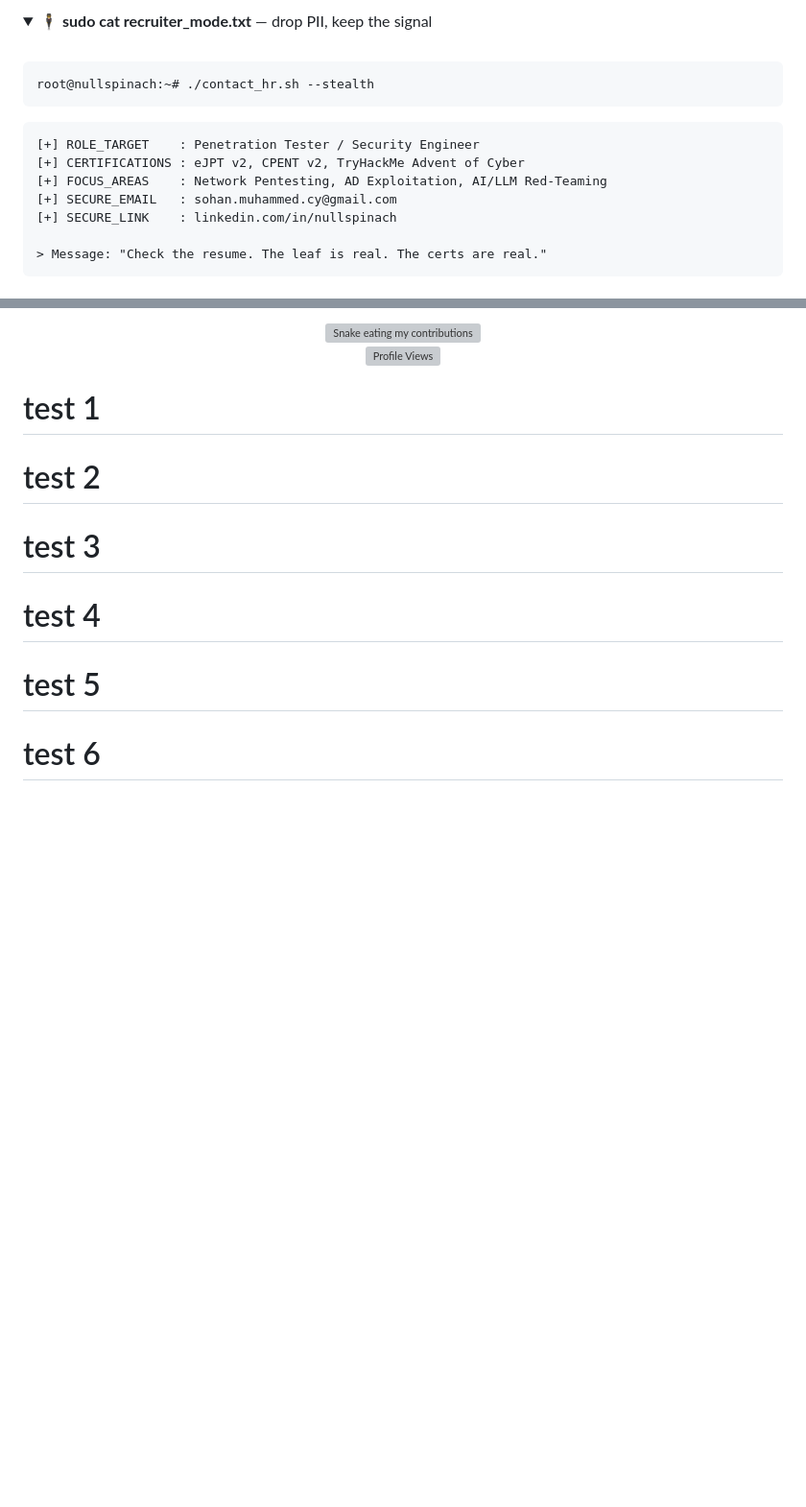
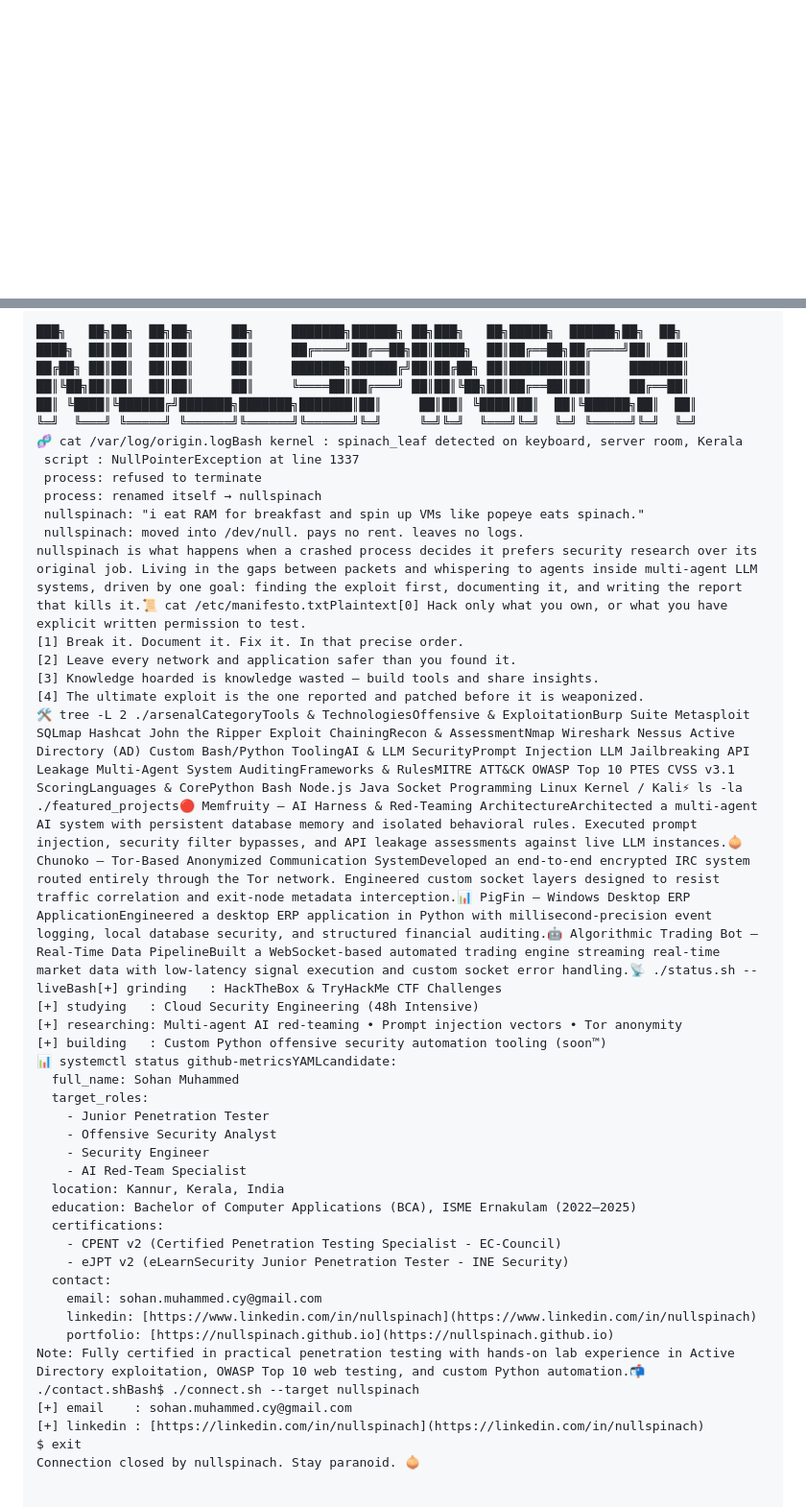
Before and after one commit to nullspinach/nullspinach, a Markdown page: README.md, 2 parts joined by grey strips. Shown at 96% size. GitHub-like rendering; folded sections open; blank space fills up the shorter version; grey boxes are pictures that could not be loaded.

````diff
--- a/README.md
+++ b/README.md
@@ -117,19 +26,0 @@ root@nullspinach:~# cat manifesto.txt
-<details>
-<summary>🕴️ <b>sudo cat recruiter_mode.txt</b> — drop PII, keep the signal</summary>
-<br>
-
-```bash
-root@nullspinach:~# ./contact_hr.sh --stealth
-```
-
-```text
-[+] ROLE_TARGET    : Penetration Tester / Security Engineer
-[+] CERTIFICATIONS : eJPT v2, CPENT v2, TryHackMe Advent of Cyber
-[+] FOCUS_AREAS    : Network Pentesting, AD Exploitation, AI/LLM Red-Teaming
-[+] SECURE_EMAIL   : sohan.muhammed.cy@gmail.com
-[+] SECURE_LINK    : linkedin.com/in/nullspinach
-
-> Message: "Check the resume. The leaf is real. The certs are real."
-```
-</details>
-
@@ -153,15 +27,43 @@ Connection to nullspinach closed. Stay paranoid. 🧅
-<div align="center">
-  <img src="https://raw.githubusercontent.com/nullspinach/nullspinach/output/github-snake-dark.svg" alt="Snake eating my contributions" />
-</div>
-<div align="center">
-
-![Profile Views](https://komarev.com/ghpvc/?username=nullspinach&color=00ff41&style=flat-square&label=Intruders+Logged)
-
-</div>
-
-# test 1
-# test 2
-# test 3
-# test 4
-# test 5
-# test 6
+```ascii
+███╗   ██╗██╗  ██╗██╗     ██╗     ███████╗██████╗ ██╗███╗   ██╗█████╗  ██████╗██╗  ██╗
+████╗  ██║██║  ██║██║     ██║     ██╔════╝██╔══██╗██║████╗  ██║██╔══██╗██╔════╝██║  ██║
+██╔██╗ ██║██║  ██║██║     ██║     ███████╗██████╔╝██║██╔██╗ ██║███████║██║     ███████║
+██║╚██╗██║██║  ██║██║     ██║     ╚════██║██╔═══╝ ██║██║╚██╗██║██╔══██║██║     ██╔══██║
+██║ ╚████║╚██████╔╝███████╗███████╗███████║██║     ██║██║ ╚████║██║  ██║╚██████╗██║  ██║
+╚═╝  ╚═══╝ ╚═════╝ ╚══════╝╚══════╝╚══════╝╚═╝     ╚═╝╚═╝  ╚═══╝╚═╝  ╚═╝ ╚═════╝╚═╝  ╚═╝
+🧬 cat /var/log/origin.logBash kernel : spinach_leaf detected on keyboard, server room, Kerala
+ script : NullPointerException at line 1337
+ process: refused to terminate
+ process: renamed itself → nullspinach
+ nullspinach: "i eat RAM for breakfast and spin up VMs like popeye eats spinach."
+ nullspinach: moved into /dev/null. pays no rent. leaves no logs.
+nullspinach is what happens when a crashed process decides it prefers security research over its original job. Living in the gaps between packets and whispering to agents inside multi-agent LLM systems, driven by one goal: finding the exploit first, documenting it, and writing the report that kills it.📜 cat /etc/manifesto.txtPlaintext[0] Hack only what you own, or what you have explicit written permission to test.
+[1] Break it. Document it. Fix it. In that precise order.
+[2] Leave every network and application safer than you found it.
+[3] Knowledge hoarded is knowledge wasted — build tools and share insights.
+[4] The ultimate exploit is the one reported and patched before it is weaponized.
+🛠️ tree -L 2 ./arsenalCategoryTools & TechnologiesOffensive & ExploitationBurp Suite Metasploit SQLmap Hashcat John the Ripper Exploit ChainingRecon & AssessmentNmap Wireshark Nessus Active Directory (AD) Custom Bash/Python ToolingAI & LLM SecurityPrompt Injection LLM Jailbreaking API Leakage Multi-Agent System AuditingFrameworks & RulesMITRE ATT&CK OWASP Top 10 PTES CVSS v3.1 ScoringLanguages & CorePython Bash Node.js Java Socket Programming Linux Kernel / Kali⚡ ls -la ./featured_projects🔴 Memfruity — AI Harness & Red-Teaming ArchitectureArchitected a multi-agent AI system with persistent database memory and isolated behavioral rules. Executed prompt injection, security filter bypasses, and API leakage assessments against live LLM instances.🧅 Chunoko — Tor-Based Anonymized Communication SystemDeveloped an end-to-end encrypted IRC system routed entirely through the Tor network. Engineered custom socket layers designed to resist traffic correlation and exit-node metadata interception.📊 PigFin — Windows Desktop ERP ApplicationEngineered a desktop ERP application in Python with millisecond-precision event logging, local database security, and structured financial auditing.🤖 Algorithmic Trading Bot — Real-Time Data PipelineBuilt a WebSocket-based automated trading engine streaming real-time market data with low-latency signal execution and custom socket error handling.📡 ./status.sh --liveBash[+] grinding   : HackTheBox & TryHackMe CTF Challenges
+[+] studying   : Cloud Security Engineering (48h Intensive)
+[+] researching: Multi-agent AI red-teaming • Prompt injection vectors • Tor anonymity
+[+] building   : Custom Python offensive security automation tooling (soon™)
+📊 systemctl status github-metricsYAMLcandidate:
+  full_name: Sohan Muhammed
+  target_roles:
+    - Junior Penetration Tester
+    - Offensive Security Analyst
+    - Security Engineer
+    - AI Red-Team Specialist
+  location: Kannur, Kerala, India
+  education: Bachelor of Computer Applications (BCA), ISME Ernakulam (2022–2025)
+  certifications:
+    - CPENT v2 (Certified Penetration Testing Specialist - EC-Council)
+    - eJPT v2 (eLearnSecurity Junior Penetration Tester - INE Security)
+  contact:
+    email: sohan.muhammed.cy@gmail.com
+    linkedin: [https://www.linkedin.com/in/nullspinach](https://www.linkedin.com/in/nullspinach)
+    portfolio: [https://nullspinach.github.io](https://nullspinach.github.io)
+Note: Fully certified in practical penetration testing with hands-on lab experience in Active Directory exploitation, OWASP Top 10 web testing, and custom Python automation.📬 ./contact.shBash$ ./connect.sh --target nullspinach
+[+] email    : sohan.muhammed.cy@gmail.com
+[+] linkedin : [https://linkedin.com/in/nullspinach](https://linkedin.com/in/nullspinach)
+$ exit
+Connection closed by nullspinach. Stay paranoid. 🧅
````
Also changed, not shown: other parts of README.md (+20 -127 lines).
